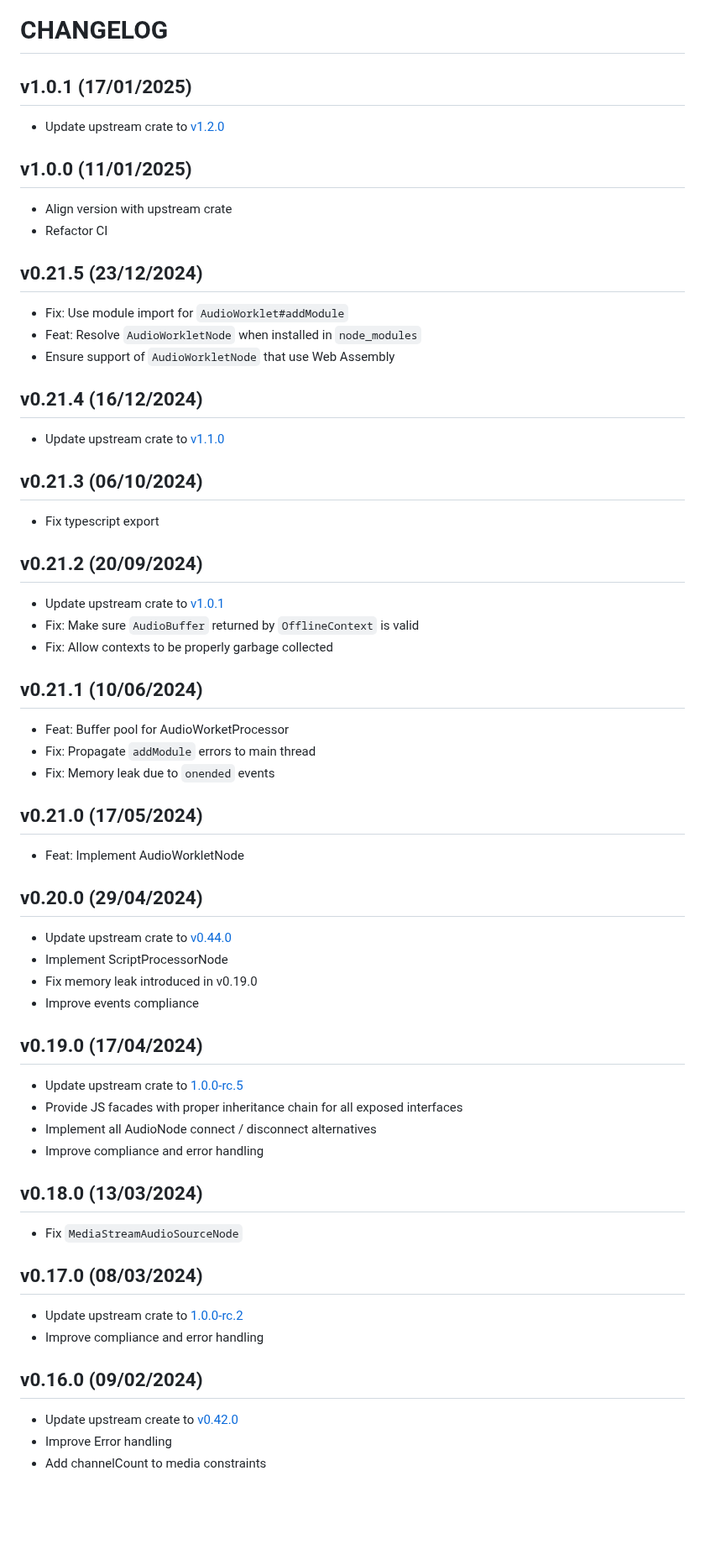
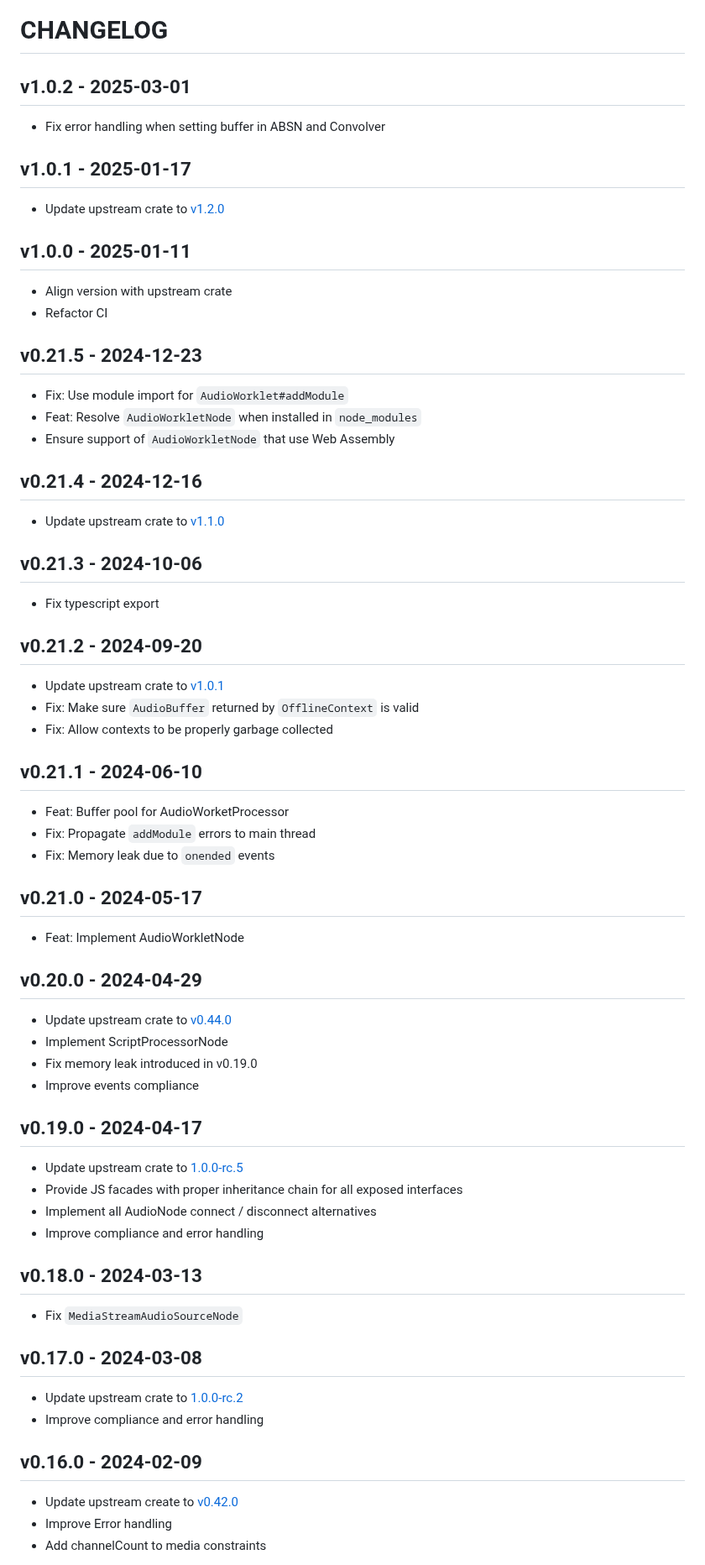
Before and after one commit to ircam-ismm/node-web-audio-api, a Markdown page: CHANGELOG.md, the part around one of its changes. Shown at 84% size. Drawn GitHub-style; blank space fills up the shorter version.

```diff
--- a/CHANGELOG.md
+++ b/CHANGELOG.md
@@ -1,68 +1,72 @@
 # CHANGELOG
 
-## v1.0.1 (17/01/2025)
+## v1.0.2 - 2025-03-01
+
+- Fix error handling when setting buffer in ABSN and Convolver
+
+## v1.0.1 - 2025-01-17
 
 - Update upstream crate to [v1.2.0](https://github.com/orottier/web-audio-api-rs/blob/main/CHANGELOG.md#version-120-2025-01-16)
 
-## v1.0.0 (11/01/2025)
+## v1.0.0 - 2025-01-11
 
 - Align version with upstream crate
 - Refactor CI
 
-## v0.21.5 (23/12/2024)
+## v0.21.5 - 2024-12-23
 
 - Fix: Use module import for `AudioWorklet#addModule`
 - Feat: Resolve `AudioWorkletNode` when installed in `node_modules`
 - Ensure support of `AudioWorkletNode` that use Web Assembly
 
-## v0.21.4 (16/12/2024)
+## v0.21.4 - 2024-12-16
 
 - Update upstream crate to [v1.1.0](https://github.com/orottier/web-audio-api-rs/blob/main/CHANGELOG.md#version-110-2024-12-11)
 
-## v0.21.3 (06/10/2024)
+## v0.21.3 - 2024-10-06
 
 - Fix typescript export
 
-## v0.21.2 (20/09/2024)
+## v0.21.2 - 2024-09-20
 
 - Update upstream crate to [v1.0.1](https://github.com/orottier/web-audio-api-rs/blob/main/CHANGELOG.md#version-101-2024-09-18)
 - Fix: Make sure `AudioBuffer` returned by `OfflineContext` is valid
 - Fix: Allow contexts to be properly garbage collected
 
-## v0.21.1 (10/06/2024)
+## v0.21.1 - 2024-06-10
 
 - Feat: Buffer pool for AudioWorketProcessor
 - Fix: Propagate `addModule` errors to main thread
 - Fix: Memory leak due to `onended` events
 
-## v0.21.0 (17/05/2024)
+## v0.21.0 - 2024-05-17
 
 - Feat: Implement AudioWorkletNode
 
-## v0.20.0 (29/04/2024)
+## v0.20.0 - 2024-04-29
 
 - Update upstream crate to [v0.44.0](https://github.com/orottier/web-audio-api-rs/blob/main/CHANGELOG.md#version-0440-2024-04-22)
 - Implement ScriptProcessorNode
 - Fix memory leak introduced in v0.19.0
 - Improve events compliance
 
-## v0.19.0 (17/04/2024)
+## v0.19.0 - 2024-04-17
 
 - Update upstream crate to [1.0.0-rc.5](https://github.com/orottier/web-audio-api-rs/blob/main/CHANGELOG.md#version-0430--100-rc5-2024-04-15)
 - Provide JS facades with proper inheritance chain for all exposed interfaces
 - Implement all AudioNode connect / disconnect alternatives
 - Improve compliance and error handling
 
-## v0.18.0 (13/03/2024)
+## v0.18.0 - 2024-03-13
 
 - Fix `MediaStreamAudioSourceNode`
 
-## v0.17.0 (08/03/2024)
+## v0.17.0 - 2024-03-08
 
 - Update upstream crate to [1.0.0-rc.2](https://github.com/orottier/web-audio-api-rs/blob/main/CHANGELOG.md#version-100-rc2-2024-03-07)
 - Improve compliance and error handling
 
-## v0.16.0 (09/02/2024)
+## v0.16.0 - 2024-02-09
 
 - Update upstream create to [v0.42.0](https://github.com/orottier/web-audio-api-rs/blob/main/CHANGELOG.md#version-0420-2024-02-05)
 - Improve Error handling
```
Also changed, not shown: other parts of CHANGELOG.md (+12 -12 lines).
